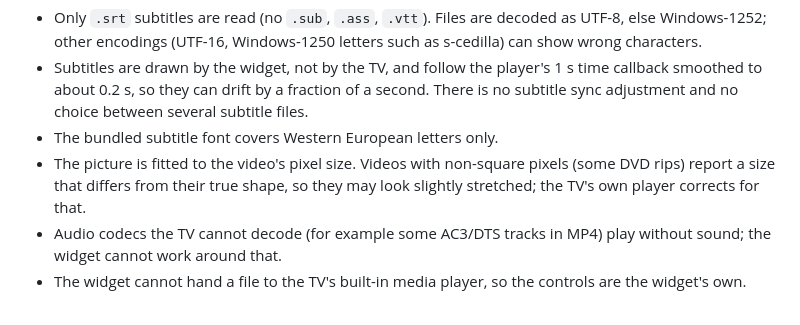
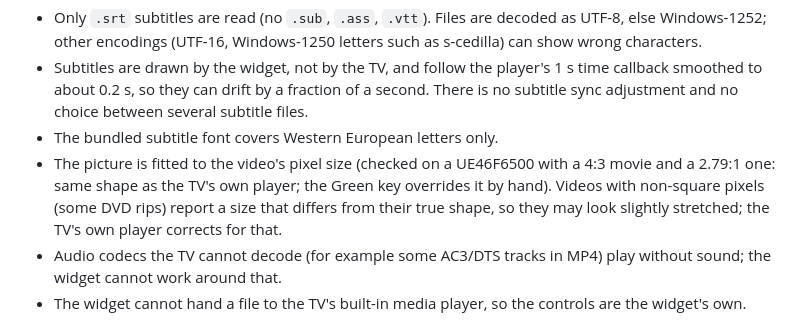
Before and after one commit to OrgesKreka/ExternalMovieShelf, a Markdown page: README.md, the part around the change. Drawn GitHub-style.

Commit message:
README: aspect-ratio detection confirmed on the UE46F6500
Co-Authored-By: Claude Sonnet 5.5 <noreply@anthropic.com>

```diff
--- a/README.md
+++ b/README.md
@@ -124,7 +124,7 @@ Playback and subtitles
 - Only `.srt` subtitles are read (no `.sub`, `.ass`, `.vtt`). Files are decoded as UTF-8, else Windows-1252; other encodings (UTF-16, Windows-1250 letters such as s-cedilla) can show wrong characters.
 - Subtitles are drawn by the widget, not by the TV, and follow the player's 1 s time callback smoothed to about 0.2 s, so they can drift by a fraction of a second. There is no subtitle sync adjustment and no choice between several subtitle files.
 - The bundled subtitle font covers Western European letters only.
-- The picture is fitted to the video's pixel size. Videos with non-square pixels (some DVD rips) report a size that differs from their true shape, so they may look slightly stretched; the TV's own player corrects for that.
+- The picture is fitted to the video's pixel size (checked on a UE46F6500 with a 4:3 movie and a 2.79:1 one: same shape as the TV's own player; the Green key overrides it by hand). Videos with non-square pixels (some DVD rips) report a size that differs from their true shape, so they may look slightly stretched; the TV's own player corrects for that.
 - Audio codecs the TV cannot decode (for example some AC3/DTS tracks in MP4) play without sound; the widget cannot work around that.
 - The widget cannot hand a file to the TV's built-in media player, so the controls are the widget's own.
 
```
